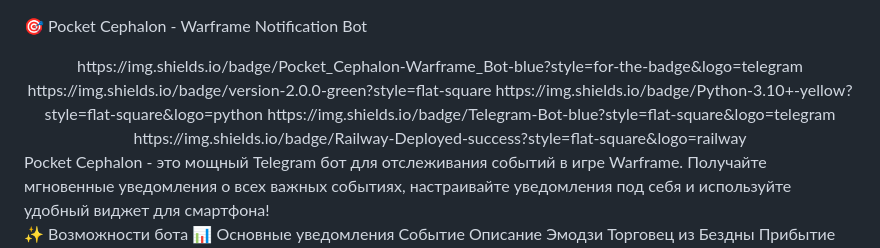
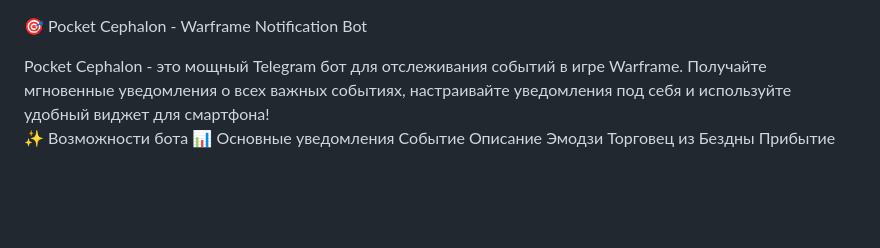
Before and after one commit to jameshardlp/pocketcephalonbot, a Markdown page: README.md, the part around the change. Drawn GitHub-style; blank space fills up the shorter version.

Commit message:
Clean up README by removing badge links
Removed badge links from the README file.

```diff
--- a/README.md
+++ b/README.md
@@ -1,10 +1,5 @@
 🎯 Pocket Cephalon - Warframe Notification Bot
 <div align="center">
-https://img.shields.io/badge/Pocket_Cephalon-Warframe_Bot-blue?style=for-the-badge&logo=telegram
-https://img.shields.io/badge/version-2.0.0-green?style=flat-square
-https://img.shields.io/badge/Python-3.10+-yellow?style=flat-square&logo=python
-https://img.shields.io/badge/Telegram-Bot-blue?style=flat-square&logo=telegram
-https://img.shields.io/badge/Railway-Deployed-success?style=flat-square&logo=railway
 
 </div>
 Pocket Cephalon - это мощный Telegram бот для отслеживания событий в игре Warframe. Получайте мгновенные уведомления о всех важных событиях, настраивайте уведомления под себя и используйте удобный виджет для смартфона!
```
